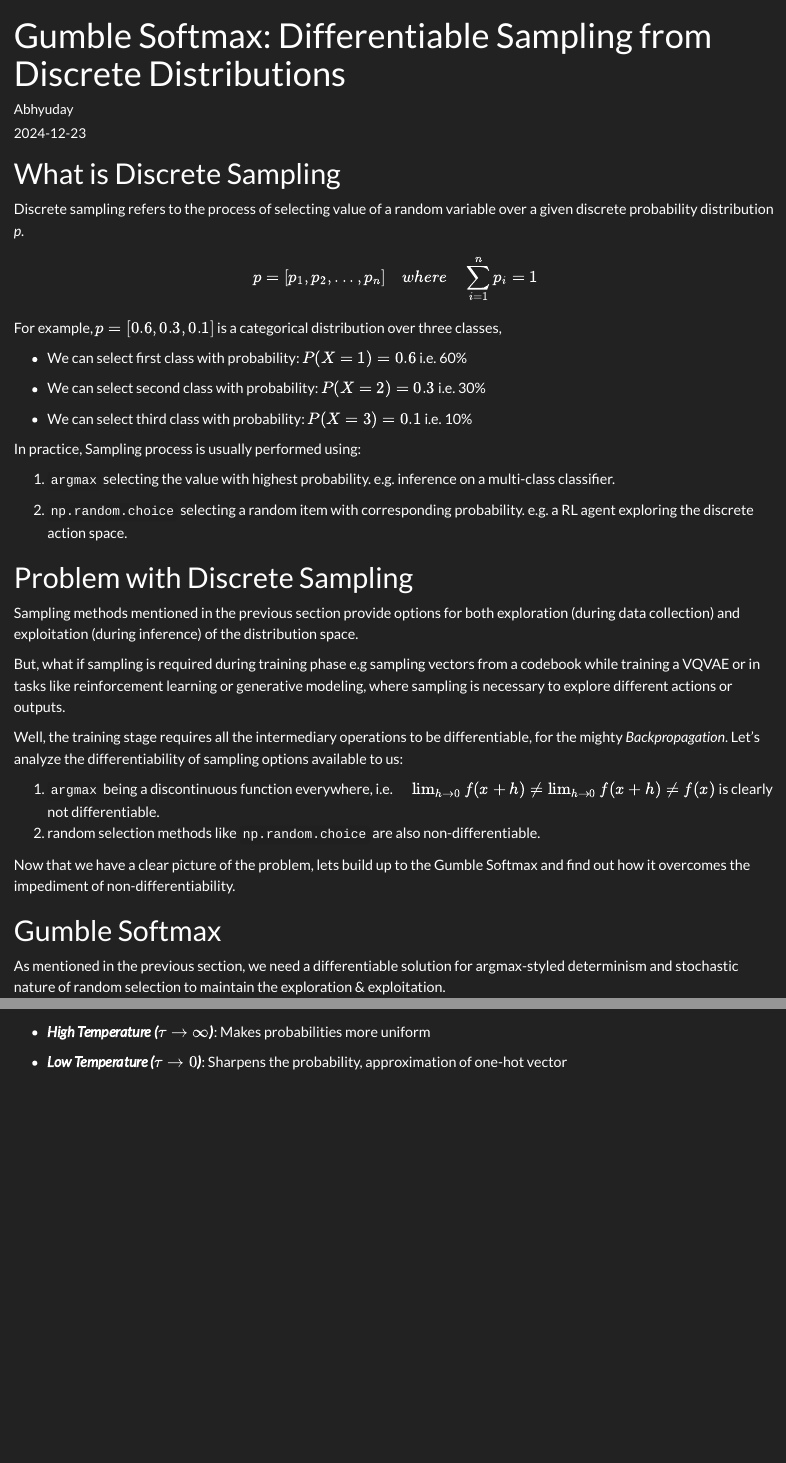
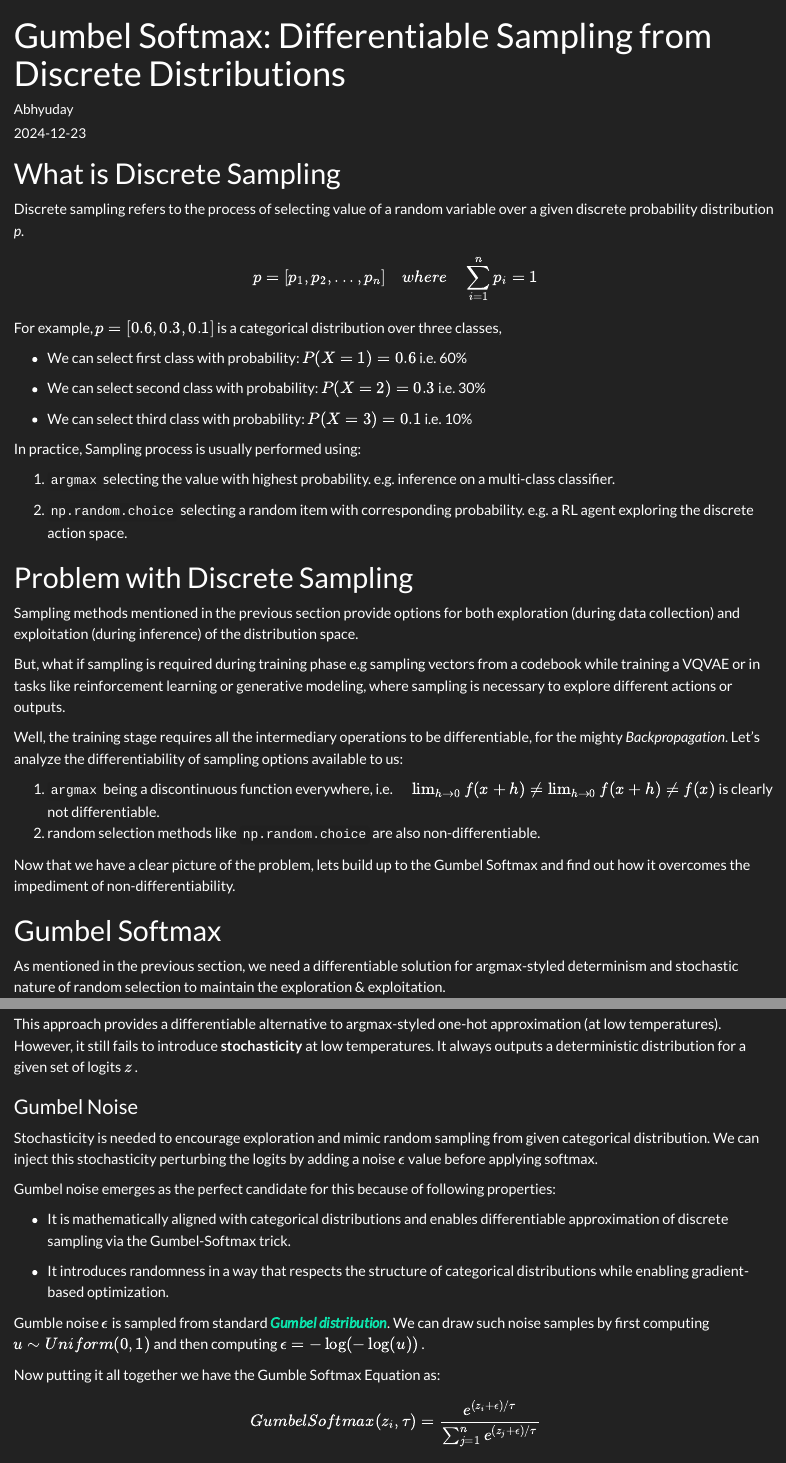
Before and after one commit to iAbhyuday/iabhyuday.github.io, a Quarto document (posts/differentiable-sampling/index.qmd): the page in a window 1100 px wide, from its top, and a second part further down, joined at a grey line. Rendered offline with R 4.5, knitr and Pandoc in place of Quarto, with nearby package versions.

Commit message:
fix: typo + gumbel

````diff
--- a/posts/differentiable-sampling/index.qmd
+++ b/posts/differentiable-sampling/index.qmd
@@ -1,5 +1,5 @@
 ---
-title: "Gumble Softmax: Differentiable Sampling from Discrete Distributions"
+title: "Gumbel Softmax: Differentiable Sampling from Discrete Distributions"
 date: "2024-12-23"
 author: "Abhyuday"
 execute:
@@ -40,9 +40,9 @@
 1.  `argmax` being a discontinuous function everywhere, i.e. $\quad\lim_{h\to0}f(x+h) \neq \lim_{h\to0}f(x+h) \neq f(x)$ is clearly not differentiable.
 2.  random selection methods like `np.random.choice` are also non-differentiable.
 
-Now that we have a clear picture of the problem, lets build up to the Gumble Softmax and find out how it overcomes the impediment of non-differentiability.
+Now that we have a clear picture of the problem, lets build up to the Gumbel Softmax and find out how it overcomes the impediment of non-differentiability.
 
-# Gumble Softmax
+# Gumbel Softmax
 
 As mentioned in the previous section, we need a differentiable solution for argmax-styled determinism and stochastic nature of random selection to maintain the exploration & exploitation.
 
@@ -76,3 +75,23 @@
 Plot.barY(softmax(prob, gain)
  ).plot({x: {label: "Categories"}, y: {label: "Probs"}})
 ```
+
+This approach provides a differentiable alternative to argmax-styled one-hot approximation (at low temperatures). However, it still fails to introduce **stochasticity** at low temperatures. It always outputs a deterministic distribution for a given set of logits $z$ .
+
+### Gumbel Noise
+
+Stochasticity is needed to encourage exploration and mimic random sampling from given categorical distribution. We can inject this stochasticity perturbing the logits by adding a noise $\epsilon$ value before applying softmax.
+
+Gumbel noise emerges as the perfect candidate for this because of following properties:
+
+-   It is mathematically aligned with categorical distributions and enables differentiable approximation of discrete sampling via the Gumbel-Softmax trick.
+
+-   It introduces randomness in a way that respects the structure of categorical distributions while enabling gradient-based optimization.
+
+Gumble noise $\epsilon$ is sampled from standard [***Gumbel distribution***](https://en.wikipedia.org/wiki/Gumbel_distribution). We can draw such noise samples by first computing $u \sim Uniform(0, 1)$ and then computing $\epsilon = -\log(-\log(u))$ .
+
+Now putting it all together we have the Gumble Softmax Equation as:
+
+$$
+GumbelSoftmax(z_i, \tau) =  \frac{e^{(z_i + \epsilon)/\tau}}{\sum_{j=1}^{n} e^{(z_j + \epsilon)/\tau}}
+$$
````
Also changed, not shown: posts/differentiable-sampling/index.qmd (1 more changed lines), 3 other files.
